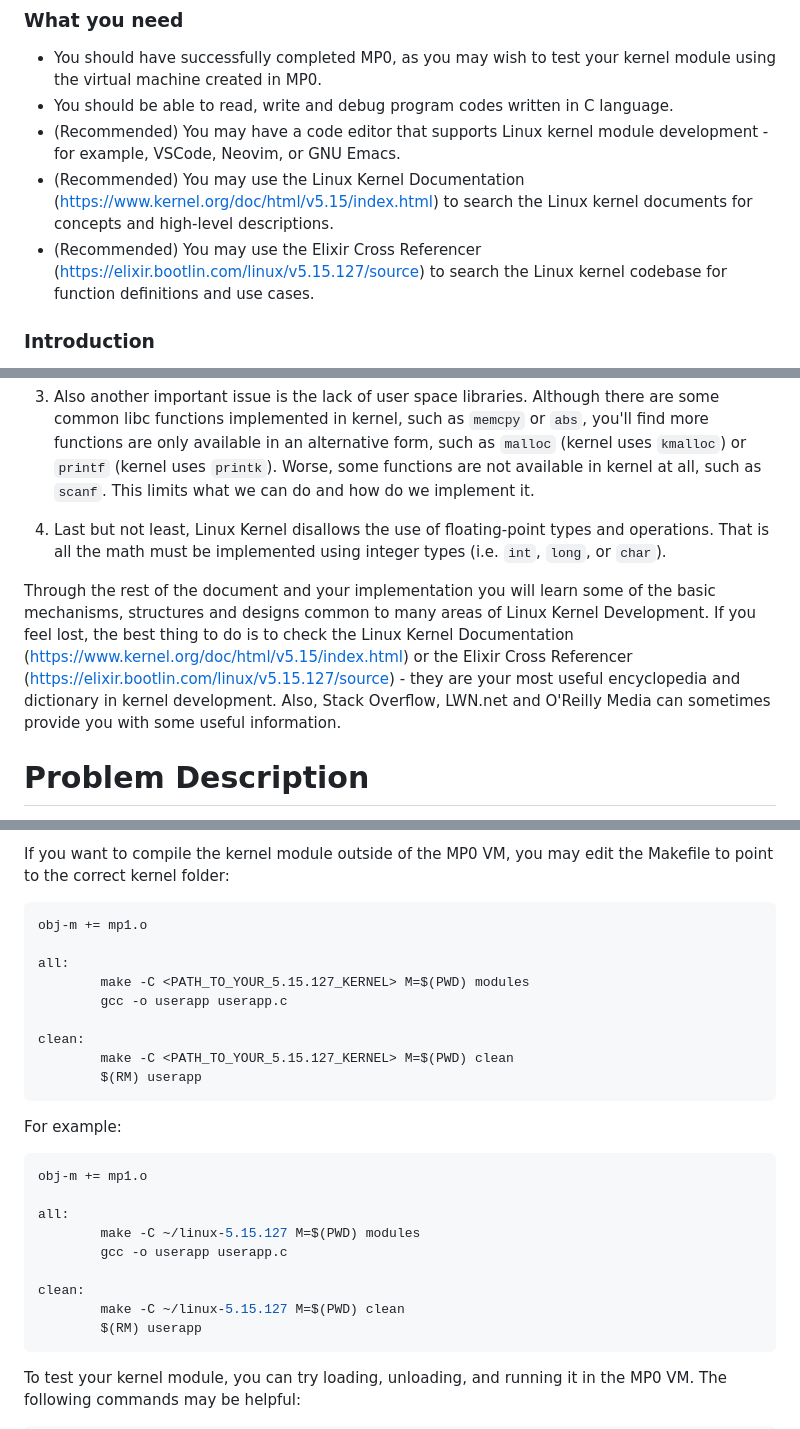
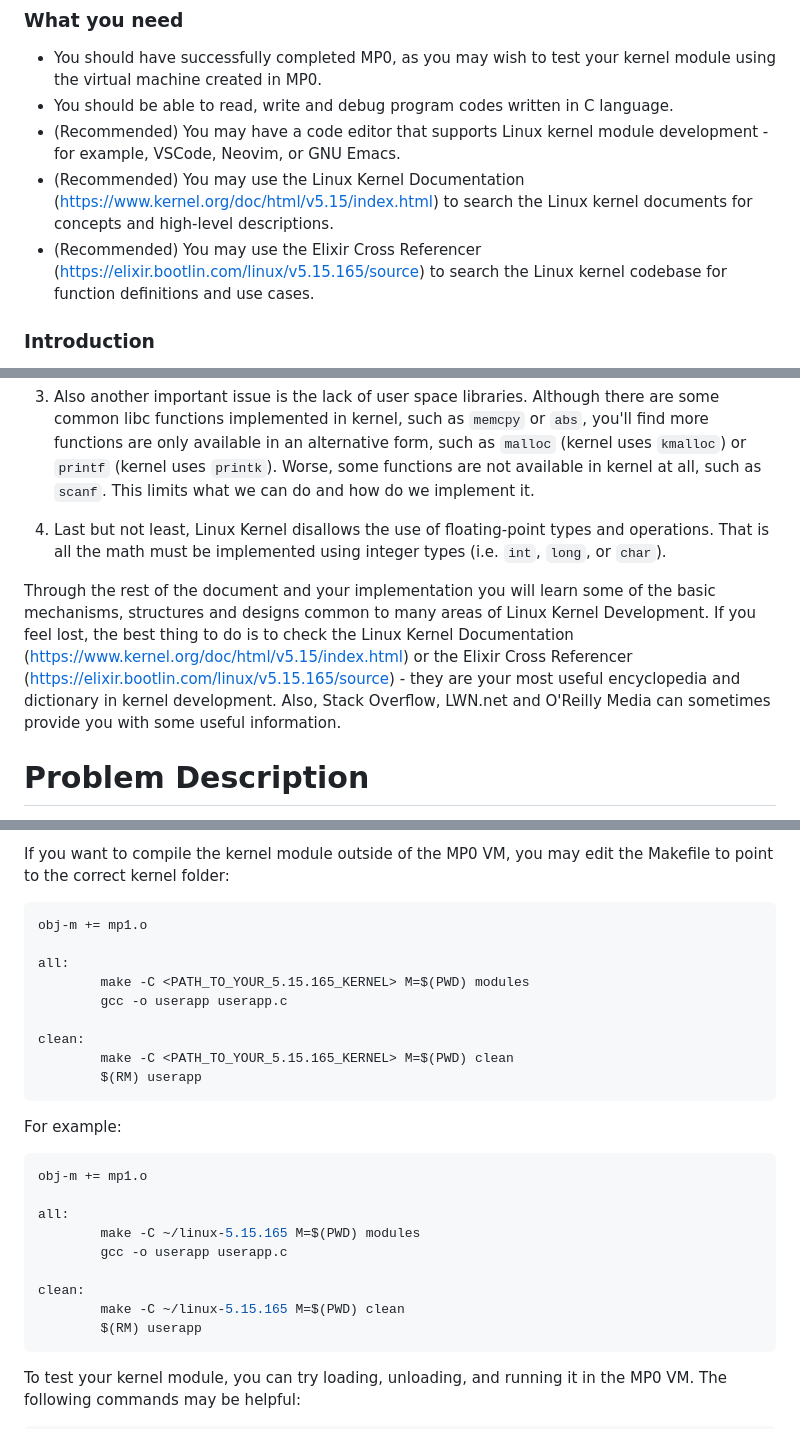
Before and after one commit to cs423-uiuc/cs423-uiuc.github.io, a Markdown page: fall24/mps/MP1.md, 3 parts joined by grey strips. Rendered like a GitHub page.

Commit message:
correct kernel version

````diff
--- a/fall24/mps/MP1.md
+++ b/fall24/mps/MP1.md
@@ -39,7 +39,7 @@ This MP will require you to read, write and debug C-based kernel code in depth.
 - You should be able to read, write and debug program codes written in C language.
 - (Recommended) You may have a code editor that supports Linux kernel module development - for example, VSCode, Neovim, or GNU Emacs.
 - (Recommended) You may use the Linux Kernel Documentation (https://www.kernel.org/doc/html/v5.15/index.html) to search the Linux kernel documents for concepts and high-level descriptions.
-- (Recommended) You may use the Elixir Cross Referencer (https://elixir.bootlin.com/linux/v5.15.127/source) to search the Linux kernel codebase for function definitions and use cases.
+- (Recommended) You may use the Elixir Cross Referencer (https://elixir.bootlin.com/linux/v5.15.165/source) to search the Linux kernel codebase for function definitions and use cases.
 
 ### Introduction
 
@@ -53,7 +53,7 @@ Kernel Programming has some particularities that can make it more difficult to d
 
 4. Last but not least, Linux Kernel disallows the use of floating-point types and operations. That is all the math must be implemented using integer types (i.e. `int`, `long`, or `char`).
 
-Through the rest of the document and your implementation you will learn some of the basic mechanisms, structures and designs common to many areas of Linux Kernel Development. If you feel lost, the best thing to do is to check the Linux Kernel Documentation (https://www.kernel.org/doc/html/v5.15/index.html) or the Elixir Cross Referencer (https://elixir.bootlin.com/linux/v5.15.127/source) - they are your most useful encyclopedia and dictionary in kernel development. Also, Stack Overflow, LWN.net and O'Reilly Media can sometimes provide you with some useful information.
+Through the rest of the document and your implementation you will learn some of the basic mechanisms, structures and designs common to many areas of Linux Kernel Development. If you feel lost, the best thing to do is to check the Linux Kernel Documentation (https://www.kernel.org/doc/html/v5.15/index.html) or the Elixir Cross Referencer (https://elixir.bootlin.com/linux/v5.15.165/source) - they are your most useful encyclopedia and dictionary in kernel development. Also, Stack Overflow, LWN.net and O'Reilly Media can sometimes provide you with some useful information.
 
 # Problem Description
 
@@ -202,11 +202,11 @@ If you want to compile the kernel module outside of the MP0 VM, you may edit the
 obj-m += mp1.o
 
 all:
-        make -C <PATH_TO_YOUR_5.15.127_KERNEL> M=$(PWD) modules
+        make -C <PATH_TO_YOUR_5.15.165_KERNEL> M=$(PWD) modules
         gcc -o userapp userapp.c
 
 clean:
-        make -C <PATH_TO_YOUR_5.15.127_KERNEL> M=$(PWD) clean
+        make -C <PATH_TO_YOUR_5.15.165_KERNEL> M=$(PWD) clean
         $(RM) userapp
 ```
 
@@ -216,11 +216,11 @@ For example:
 obj-m += mp1.o
 
 all:
-        make -C ~/linux-5.15.127 M=$(PWD) modules
+        make -C ~/linux-5.15.165 M=$(PWD) modules
         gcc -o userapp userapp.c
 
 clean:
-        make -C ~/linux-5.15.127 M=$(PWD) clean
+        make -C ~/linux-5.15.165 M=$(PWD) clean
         $(RM) userapp
 ```
 
````
